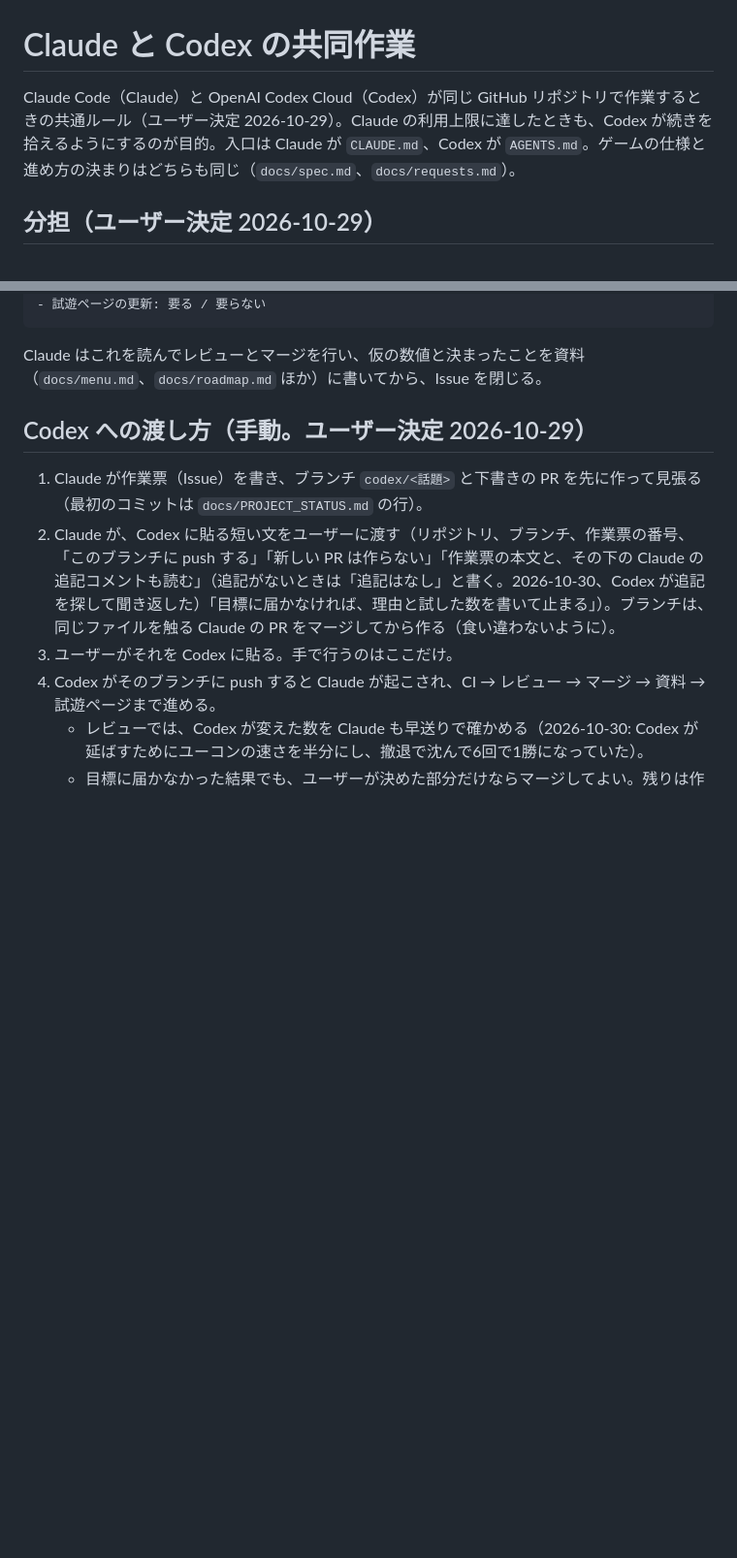
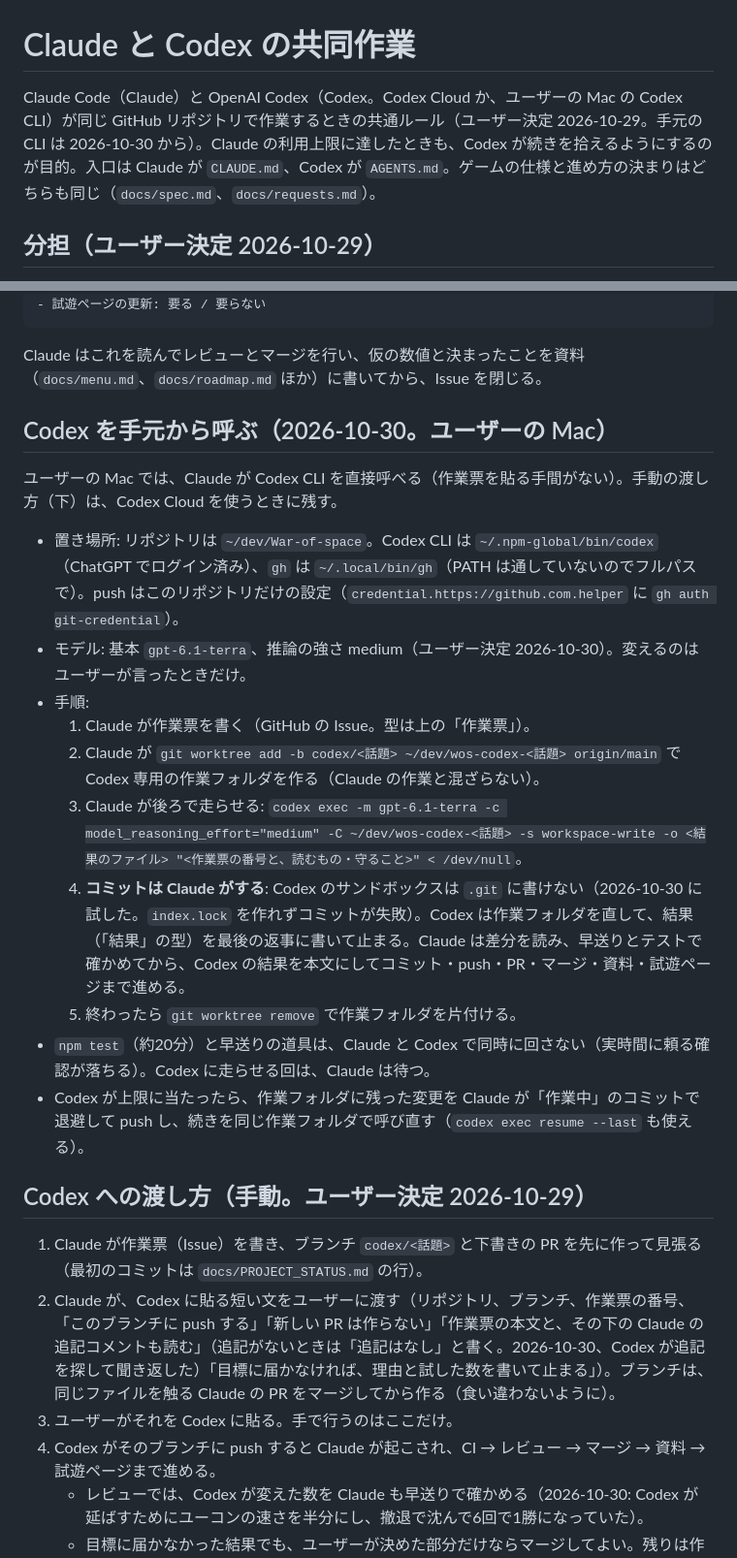
Before and after one commit to beikutopoteto/War-of-space, a Markdown page: docs/collaboration.md, 2 parts joined by grey strips. Shown at 97% size. GitHub-like rendering; blank space fills up the shorter version.

Commit message:
資料: Codex をユーザーの Mac から呼ぶ手順（codex exec、gpt-6.1-terra の medium、コミットは Claude）
Co-Authored-By: Claude Opus 5.5 <noreply@anthropic.com>

````diff
--- a/docs/collaboration.md
+++ b/docs/collaboration.md
@@ -1,6 +1,6 @@
 # Claude と Codex の共同作業
 
-Claude Code（Claude）と OpenAI Codex Cloud（Codex）が同じ GitHub リポジトリで作業するときの共通ルール（ユーザー決定 2026-10-29）。Claude の利用上限に達したときも、Codex が続きを拾えるようにするのが目的。入口は Claude が `CLAUDE.md`、Codex が `AGENTS.md`。ゲームの仕様と進め方の決まりはどちらも同じ（`docs/spec.md`、`docs/requests.md`）。
+Claude Code（Claude）と OpenAI Codex（Codex。Codex Cloud か、ユーザーの Mac の Codex CLI）が同じ GitHub リポジトリで作業するときの共通ルール（ユーザー決定 2026-10-29。手元の CLI は 2026-10-30 から）。Claude の利用上限に達したときも、Codex が続きを拾えるようにするのが目的。入口は Claude が `CLAUDE.md`、Codex が `AGENTS.md`。ゲームの仕様と進め方の決まりはどちらも同じ（`docs/spec.md`、`docs/requests.md`）。
 
 ## 分担（ユーザー決定 2026-10-29）
 - **Claude**:
@@ -49,6 +49,19 @@ Codex は終えたら、最後のコミットの本文に結果を書く（Claud
 ```
 
 Claude はこれを読んでレビューとマージを行い、仮の数値と決まったことを資料（`docs/menu.md`、`docs/roadmap.md` ほか）に書いてから、Issue を閉じる。
+
+## Codex を手元から呼ぶ（2026-10-30。ユーザーの Mac）
+ユーザーの Mac では、Claude が Codex CLI を直接呼べる（作業票を貼る手間がない）。手動の渡し方（下）は、Codex Cloud を使うときに残す。
+- 置き場所: リポジトリは `~/dev/War-of-space`。Codex CLI は `~/.npm-global/bin/codex`（ChatGPT でログイン済み）、`gh` は `~/.local/bin/gh`（PATH は通していないのでフルパスで）。push はこのリポジトリだけの設定（`credential.https://github.com.helper` に `gh auth git-credential`）。
+- モデル: 基本 `gpt-6.1-terra`、推論の強さ medium（ユーザー決定 2026-10-30）。変えるのはユーザーが言ったときだけ。
+- 手順:
+  1. Claude が作業票を書く（GitHub の Issue。型は上の「作業票」）。
+  2. Claude が `git worktree add -b codex/<話題> ~/dev/wos-codex-<話題> origin/main` で Codex 専用の作業フォルダを作る（Claude の作業と混ざらない）。
+  3. Claude が後ろで走らせる: `codex exec -m gpt-6.1-terra -c model_reasoning_effort="medium" -C ~/dev/wos-codex-<話題> -s workspace-write -o <結果のファイル> "<作業票の番号と、読むもの・守ること>" < /dev/null`。
+  4. **コミットは Claude がする**: Codex のサンドボックスは `.git` に書けない（2026-10-30 に試した。`index.lock` を作れずコミットが失敗）。Codex は作業フォルダを直して、結果（「結果」の型）を最後の返事に書いて止まる。Claude は差分を読み、早送りとテストで確かめてから、Codex の結果を本文にしてコミット・push・PR・マージ・資料・試遊ページまで進める。
+  5. 終わったら `git worktree remove` で作業フォルダを片付ける。
+- `npm test`（約20分）と早送りの道具は、Claude と Codex で同時に回さない（実時間に頼る確認が落ちる）。Codex に走らせる回は、Claude は待つ。
+- Codex が上限に当たったら、作業フォルダに残った変更を Claude が「作業中」のコミットで退避して push し、続きを同じ作業フォルダで呼び直す（`codex exec resume --last` も使える）。
 
 ## Codex への渡し方（手動。ユーザー決定 2026-10-29）
 1. Claude が作業票（Issue）を書き、ブランチ `codex/<話題>` と下書きの PR を先に作って見張る（最初のコミットは `docs/PROJECT_STATUS.md` の行）。
````
Also changed, not shown: docs/roadmap.md (+1 -1 lines).
